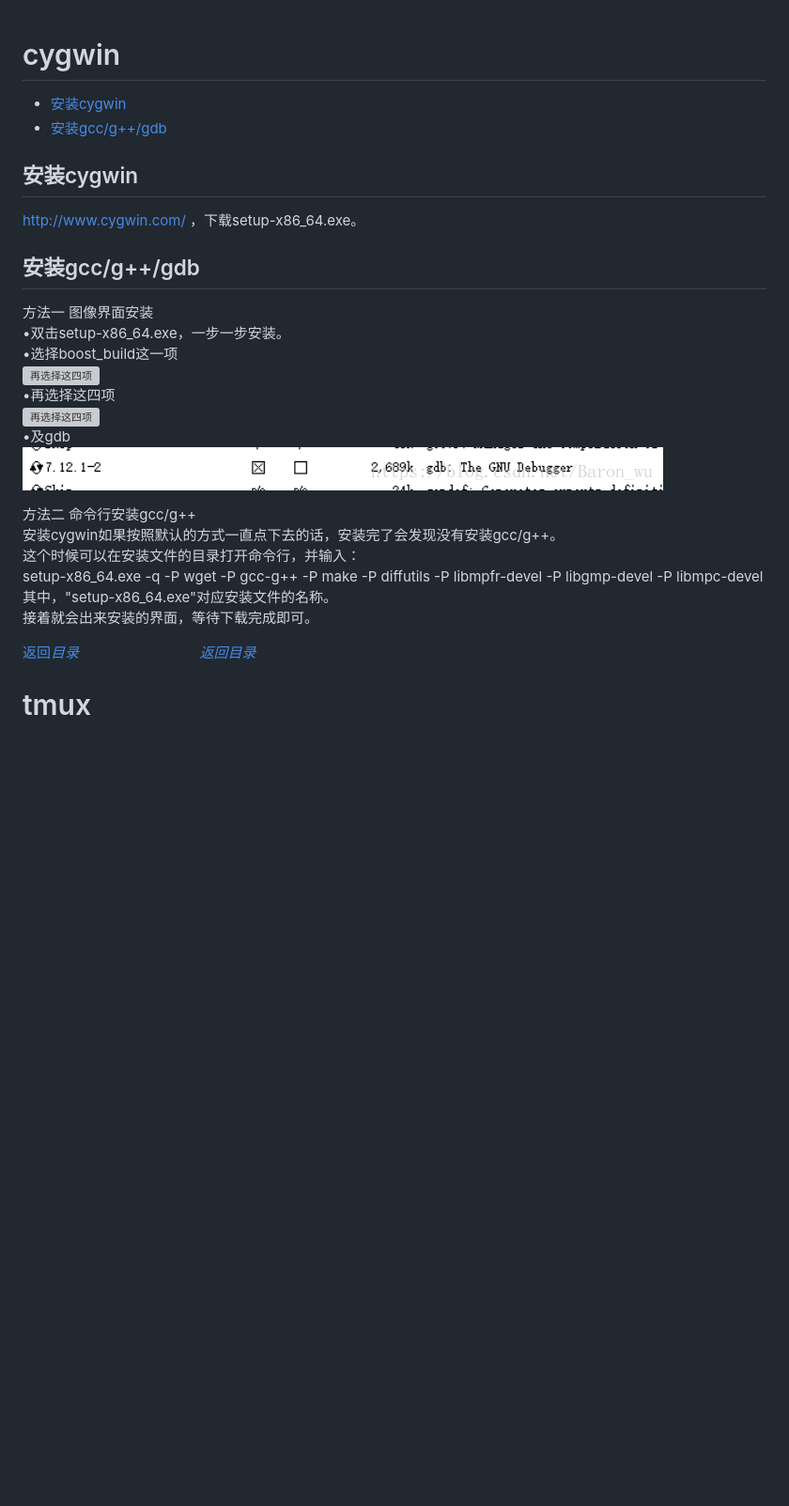
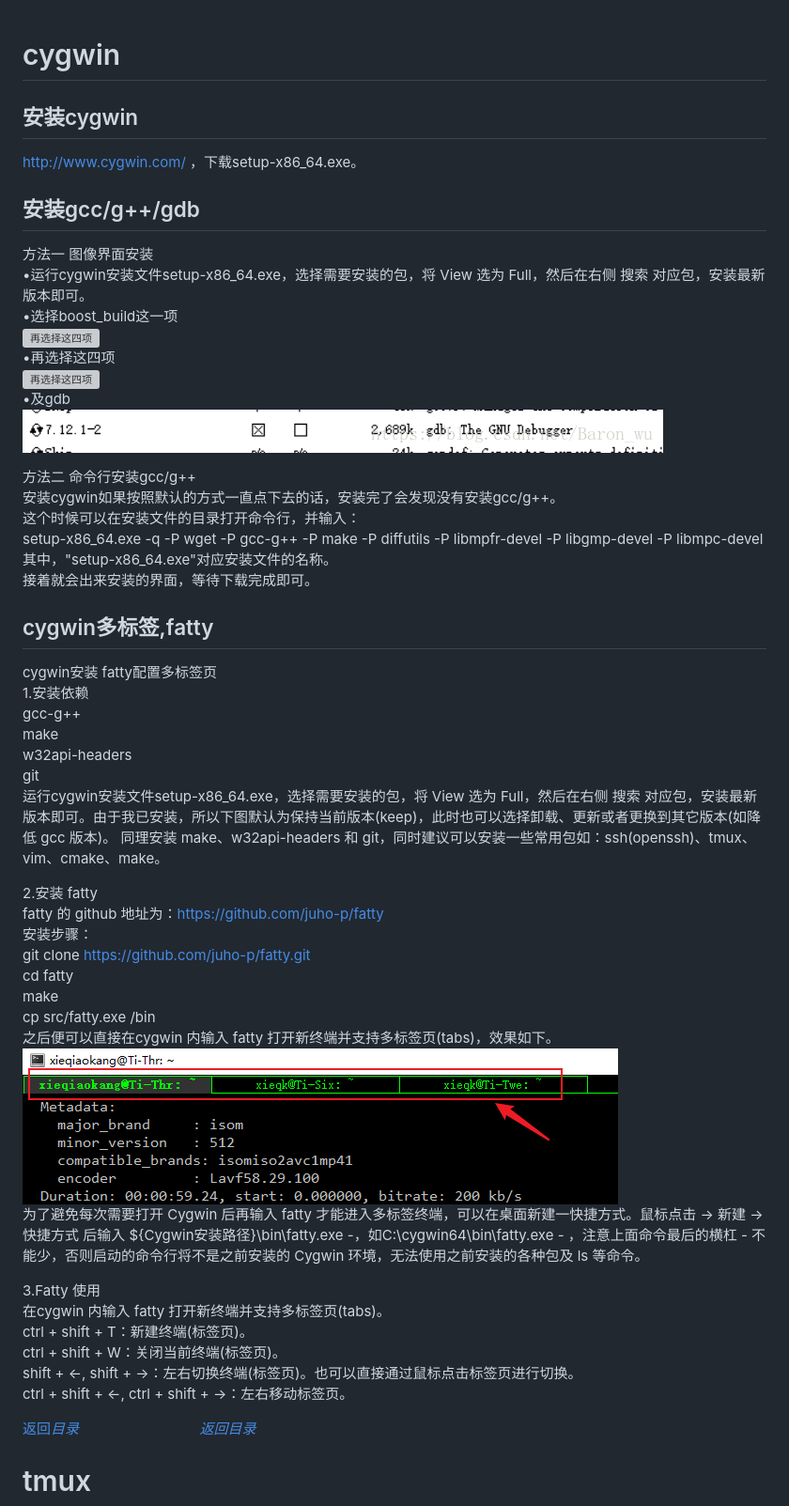
Before and after one commit to gaheadus/daily_use, a Markdown page: tools_and_skills/cygwin,tmux.md, the part around the change printed below. Shown: that part at 94% size. GitHub-like rendering; pictures changed too: Resources/cygwin-fatty.png (added); blank space fills up the shorter version; grey boxes are pictures that could not be loaded.

Commit message:
fatty

```diff
--- a/tools_and_skills/cygwin,tmux.md
+++ b/tools_and_skills/cygwin,tmux.md
@@ -1,13 +1,11 @@
 # cygwin
-- [安装cygwin](#安装cygwin)
-- [安装gcc/g++/gdb](#安装gccggdb)
 
 ## 安装cygwin
 http://www.cygwin.com/ ，下载setup-x86_64.exe。
 
 ## 安装gcc/g++/gdb
 方法一 图像界面安装
-•双击setup-x86_64.exe，一步一步安装。
+•运行cygwin安装文件setup-x86_64.exe，选择需要安装的包，将 View 选为 Full，然后在右侧 搜索 对应包，安装最新版本即可。
 •选择boost_build这一项
 ![再选择这四项](https://github.com/gaheadus/daily_use/blob/master/Resources/%E9%80%89%E6%8B%A9boost_build%E8%BF%99%E4%B8%80%E9%A1%B9.png)
 •再选择这四项
@@ -24,6 +22,35 @@ setup-x86_64.exe -q -P wget -P gcc-g++ -P make -P diffutils -P libmpfr-devel -P
 其中，"setup-x86_64.exe"对应安装文件的名称。
 接着就会出来安装的界面，等待下载完成即可。
 
+## cygwin多标签,fatty
+cygwin安装 fatty配置多标签页
+1.安装依赖
+gcc-g++
+make
+w32api-headers
+git
+运行cygwin安装文件setup-x86_64.exe，选择需要安装的包，将 View 选为 Full，然后在右侧 搜索 对应包，安装最新版本即可。由于我已安装，所以下图默认为保持当前版本(keep)，此时也可以选择卸载、更新或者更换到其它版本(如降低 gcc 版本)。
+同理安装 make、w32api-headers 和 git，同时建议可以安装一些常用包如：ssh(openssh)、tmux、vim、cmake、make。
+
+2.安装 fatty
+fatty 的 github 地址为：https://github.com/juho-p/fatty
+安装步骤：
+git clone https://github.com/juho-p/fatty.git
+cd fatty
+make
+cp src/fatty.exe /bin
+之后便可以直接在cygwin 内输入 fatty 打开新终端并支持多标签页(tabs)，效果如下。
+![fatty](https://github.com/gaheadus/daily_use/blob/master/Resources/cygwin-fatty.png)
+为了避免每次需要打开 Cygwin 后再输入 fatty 才能进入多标签终端，可以在桌面新建一快捷方式。鼠标点击 -> 新建 -> 快捷方式 后输入 ${Cygwin安装路径}\bin\fatty.exe -，如C:\cygwin64\bin\fatty.exe - ，注意上面命令最后的横杠 - 不能少，否则启动的命令行将不是之前安装的 Cygwin 环境，无法使用之前安装的各种包及 ls 等命令。
+
+3.Fatty 使用
+在cygwin 内输入 fatty 打开新终端并支持多标签页(tabs)。
+ctrl + shift + T：新建终端(标签页)。
+ctrl + shift + W：关闭当前终端(标签页)。
+shift + ←, shift + →：左右切换终端(标签页)。也可以直接通过鼠标点击标签页进行切换。
+ctrl + shift + ←, ctrl + shift + →：左右移动标签页。
+
+
 [返回*目录*](#目录)  &emsp;&emsp;&emsp;&emsp;&emsp;&emsp;&emsp;&emsp;  [*返回目录*](#目录)
 
 
```
Also changed, not shown: other parts of tools_and_skills/cygwin,tmux.md (+3 -3 lines).
